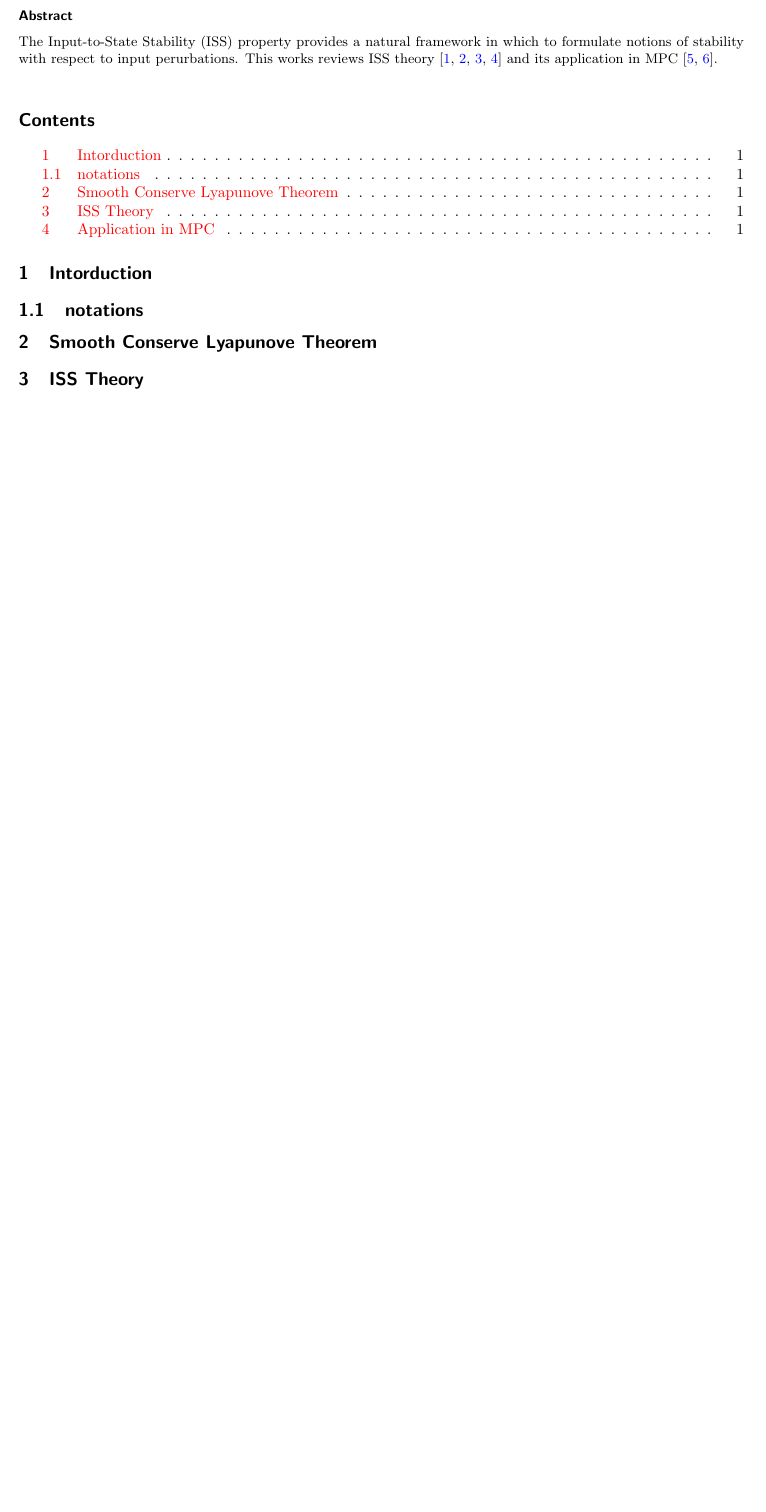
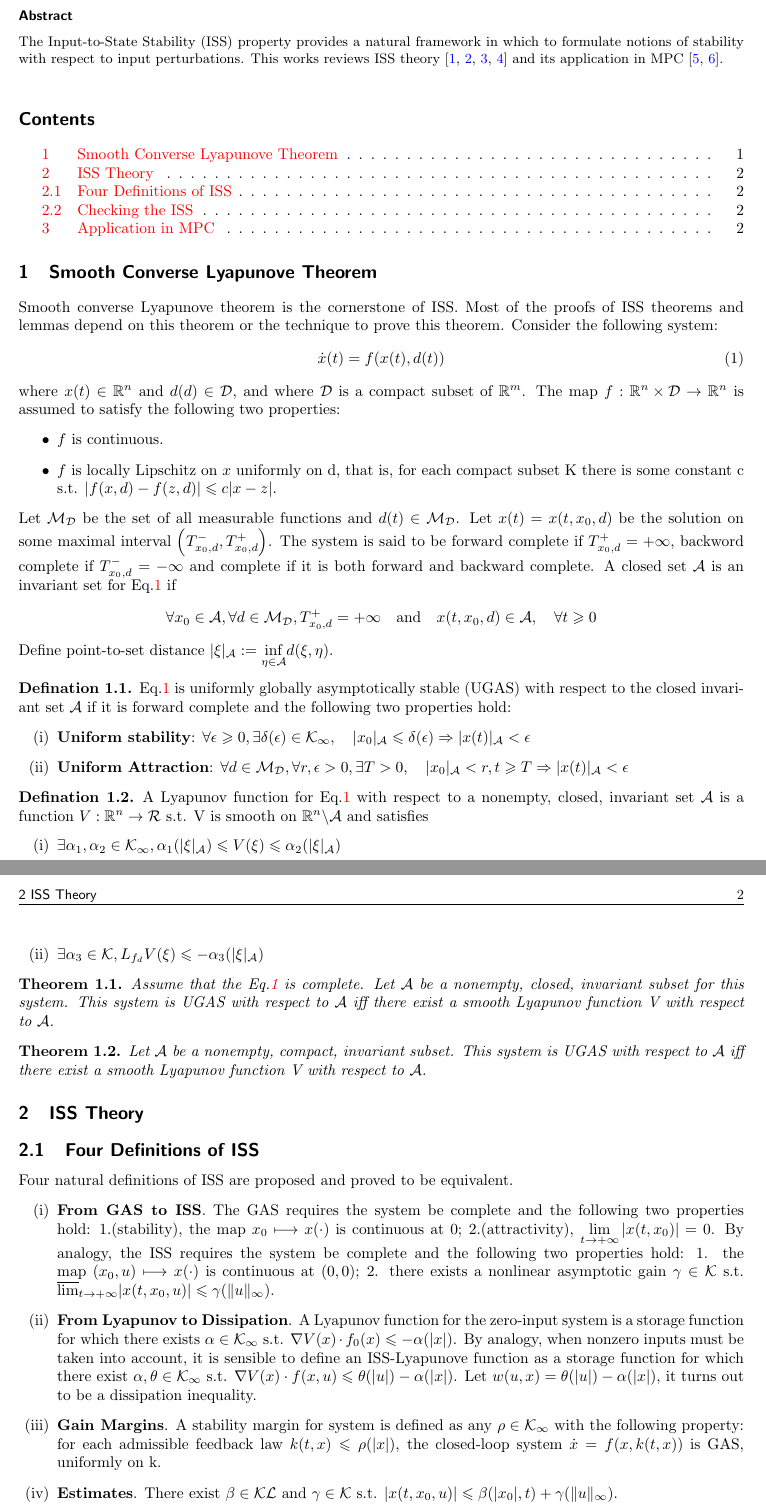
Before and after one commit to wangregoon/iss, a LaTeX document (iss.tex, which reads preamble.tex): part of the page before the commit and two parts of pages 1 and 2 of 3 after it, the two joined at a grey line, cut so that both start at the same text, the shorter picture padded with empty space. Compiled offline with pdfLaTeX.

```diff
--- a/iss.tex
+++ b/iss.tex
@@ -10,12 +10,73 @@
 \maketitle
 \begin{abstract}
 The Input-to-State Stability (ISS) property provides a natural framework in which to formulate notions
-of stability with respect to input perurbations. This works reviews ISS theory \cite{iss:1,iss:2,iss:3,iss:4}
+of stability with respect to input perturbations. This works reviews ISS theory \cite{iss:1,iss:2,iss:3,iss:4}
 and its application in MPC \cite{iss:5,iss:6}.
 \end{abstract}
 
 \tableofcontents
-\section{Intorduction}
-\subsection{notations}
-\section{Smooth Conserve Lyapunove Theorem}
+\section{Smooth Converse Lyapunove Theorem}
+Smooth converse Lyapunove theorem is the cornerstone of ISS. Most of the proofs of ISS theorems and lemmas depend
+on this theorem or the technique to prove this theorem. Consider the following system:
+\begin{equation}\label{eq:1}
+\dot{x}(t)=f(x(t),d(t))
+\end{equation}
+where $x(t)\in\R{n}$ and $d(d)\in\D$, and where $\D$ is a compact subset of $\R{m}$. The map $\map{f}{\R{n}\times\D}
+{\R{n}}$ is assumed to satisfy the following two properties:
+\begin{itemize}
+\item $f$ is continuous.
+\item $f$ is locally Lipschitz on $x$ uniformly on d, that is, for each compact subset K there is some constant c
+s.t. $|f(x,d)-f(z,d)|\leqslant c|x-z|$.
+\end{itemize}
+Let $\MD$ be the set of all measurable functions and $d(t)\in\MD$. Let $x(t)=x(t,x_0,d)$ be the solution on some
+maximal interval $\left(T_{x_0,d}^-,T_{x_0,d}^+\right)$. The system is said to be forward complete if $T_{x_0,d}^+=+\infty$,
+backword complete if $T_{x_0,d}^-=-\infty$ and complete if it is both forward and backward complete. A closed set
+$\A $ is an invariant set for Eq.\ref{eq:1} if
+\begin{equation*}
+\forall x_0\in\A,\forall d\in\MD,T_{x_0,d}^+=+\infty\quad \text{and}\quad x(t,x_0,d)\in\A,\quad\forall t\geqslant 0
+\end{equation*}
+Define point-to-set distance $|\xi|_\A:=\underset{\eta\in\A}{\inf}d(\xi,\eta)$.
+\begin{defi}
+Eq.\ref{eq:1} is uniformly globally asymptotically stable (UGAS) with respect to the closed invariant set $\A$ if
+it is forward complete and the following two properties hold:
+\begin{enumerate}
+\item[(i)] \tb{Uniform stability}: $\forall\epsilon\geqslant 0,\exists \delta(\epsilon)\in\KI,\quad |x_0|_\A\leqslant
+\delta(\epsilon)\Rightarrow |x(t)|_\A<\epsilon$
+\item[(ii)] \tb{Uniform Attraction}: $\forall d\in\MD, \forall r,\epsilon>0,\exists T>0,\quad |x_0|_\A<r,t\geqslant
+T\Rightarrow |x(t)|_\A<\epsilon$
+\end{enumerate}
+\end{defi}
+\begin{defi}
+A Lyapunov function for Eq.\ref{eq:1} with respect to a nonempty, closed, invariant set $\A$ is a function $\map{V}
+{\R{n}}{\mathcal{R}}$ s.t. V is smooth on $\R{n}\backslash\A$ and satisfies
+\begin{enumerate}
+\item[(i)] $\exists \alpha_1,\alpha_2\in\KI,\alpha_1(|\xi|_\A)\leqslant V(\xi)\leqslant\alpha_2(|\xi|_\A)$
+\item[(ii)] $\exists \alpha_3\in\K, L_{f_d}V(\xi)\leqslant-\alpha_3(|\xi|_\A)$
+\end{enumerate}
+\end{defi}
+\begin{thm}
+Assume that the Eq.\ref{eq:1} is complete. Let $\A$ be a nonempty, closed, invariant subset for this system. This system
+is UGAS with respect to $\A$ iff there exist a smooth Lyapunov function V with respect to $\A$.
+\end{thm}
+\begin{thm}
+Let $\A$ be a nonempty, compact, invariant subset. This system is UGAS with respect to $\A$ iff there exist a smooth
+Lyapunov function V with respect to $\A$.
+\end{thm}
 \section{ISS Theory}
+\subsection{Four Definitions of ISS}
+Four natural definitions of ISS are proposed and proved to be  equivalent.
+\begin{enumerate}
+\item[(i)] \tb{From GAS to ISS}. The GAS requires the system be complete and the following two properties hold: 1.(stability),
+the map $x_0\longmapsto x(\cdot)$ is continuous at 0; 2.(attractivity), $\lim\limits_{t\rightarrow +\infty}|x(t,x_0)|=0$. By
+analogy, the ISS requires the system be complete and the following two properties hold: 1. the map $(x_0,u)\longmapsto x(\cdot)$
+is continuous at $(0,0)$; 2. there exists a nonlinear asymptotic gain $\gamma\in\K$ s.t. $\overline{\lim}_{t\rightarrow
++\infty}|x(t,x_0,u)|\leqslant\gamma(\|u\|_\infty)$.
+\item[(ii)] \tb{From Lyapunov to Dissipation}. A Lyapunov function for the zero-input system is a storage function for which there
+exists $\alpha\in\KI$ s.t. $\nabla V(x)\cdot f_0(x)\leqslant-\alpha(|x|)$. By analogy, when nonzero inputs must be taken into
+account, it is sensible to define an ISS-Lyapunove function as a storage function for which there exist $\alpha,\theta\in\KI$
+s.t. $\nabla V(x)\cdot f(x,u)\leqslant\theta(|u|)-\alpha(|x|)$. Let $w(u,x)=\theta(|u|)-\alpha(|x|)$, it turns out to be a
+dissipation inequality.
+\item[(iii)] \tb{Gain Margins}. A stability margin for system is defined as any $\rho\in\KI$ with the following property: for
+each admissible feedback law $k(t,x)\leqslant \rho(|x|)$, the closed-loop system $\dot{x}=f(x,k(t,x))$ is GAS, uniformly on k.
+\item[(iv)] \tb{Estimates}. There exist $\beta\in\KL$ and $\gamma\in\K$ s.t. $|x(t,x_0,u)|\leqslant\beta(|x_0|,t)+\gamma(\|u\|_\infty)$.
+\end{enumerate}
--- a/preamble.tex
+++ b/preamble.tex
@@ -32,6 +33,7 @@
 
 \theoremstyle{remark}
 \newtheorem*{note}{Note}
+\newtheorem{assume}{\tb{Assumption}}
 \newtheorem*{remark}{\tb{Remark}}
 \newtheorem*{claim}{\tb{Claim}}
 \newtheorem*{examp}{\tb{Example}}
```
Also changed, not shown: iss.pdf, iss.tex (9 more changed lines), preamble.tex (17 more changed lines).
